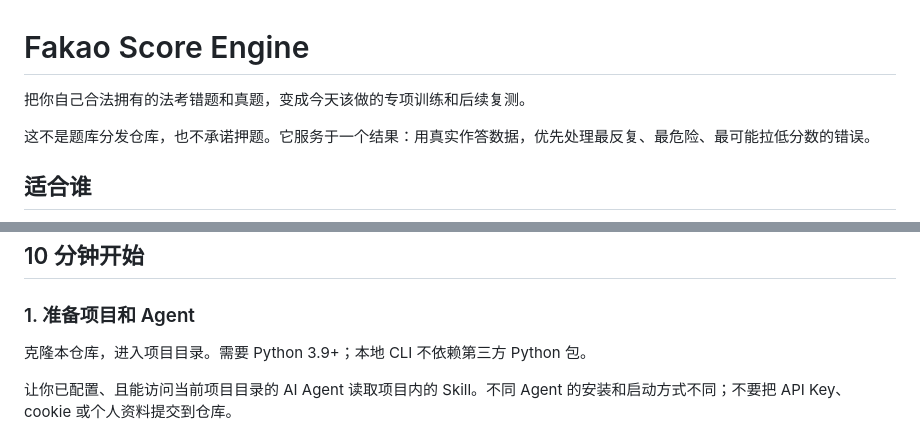
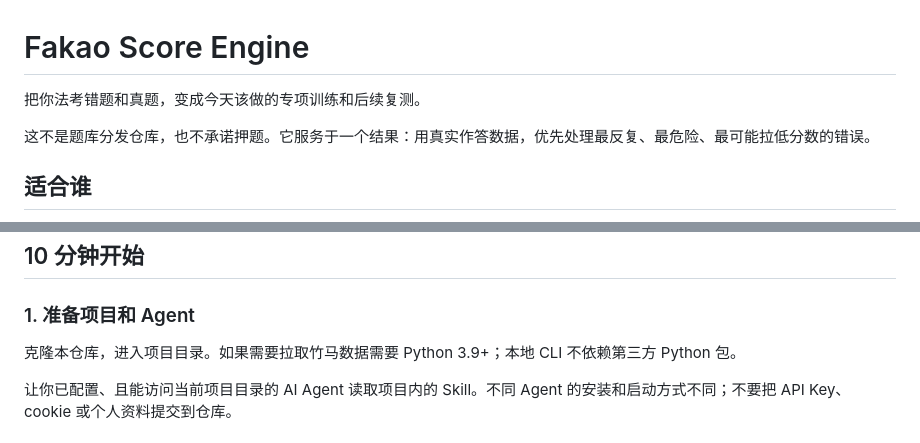
Before and after one commit to EaniaHuui/fakao-score-engine, a Markdown page: README.md, 2 parts joined by grey strips. GitHub-like rendering.

Commit message:
Update README for clarity on project setup
Clarified instructions regarding Python version and data retrieval.

```diff
--- a/README.md
+++ b/README.md
@@ -1,6 +1,6 @@
 # Fakao Score Engine
 
-把你自己合法拥有的法考错题和真题，变成今天该做的专项训练和后续复测。
+把你法考错题和真题，变成今天该做的专项训练和后续复测。
 
 这不是题库分发仓库，也不承诺押题。它服务于一个结果：用真实作答数据，优先处理最反复、最危险、最可能拉低分数的错误。
 
@@ -16,7 +16,7 @@
 
 ### 1. 准备项目和 Agent
 
-克隆本仓库，进入项目目录。需要 Python 3.9+；本地 CLI 不依赖第三方 Python 包。
+克隆本仓库，进入项目目录。如果需要拉取竹马数据需要 Python 3.9+；本地 CLI 不依赖第三方 Python 包。
 
 让你已配置、且能访问当前项目目录的 AI Agent 读取项目内的 Skill。不同 Agent 的安装和启动方式不同；不要把 API Key、cookie 或个人资料提交到仓库。
 
```
